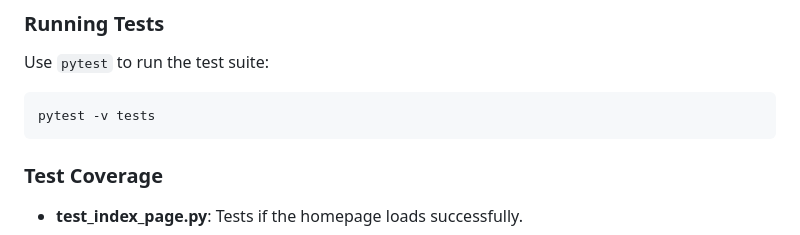
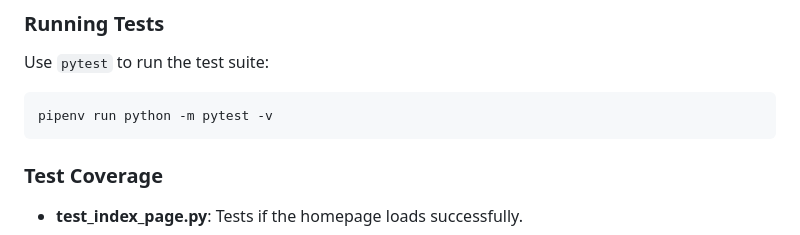
Before and after one commit to venkatlokesh99/IncidentAnalytics, a Markdown page: README.md, the part around the change. Rendered like a GitHub page.

````diff
--- a/README.md
+++ b/README.md
@@ -147,7 +147,7 @@ project/
 ### Running Tests
 Use `pytest` to run the test suite:
 ```bash
-pytest -v tests
+pipenv run python -m pytest -v
 ```
 ### Test Coverage
 
````
